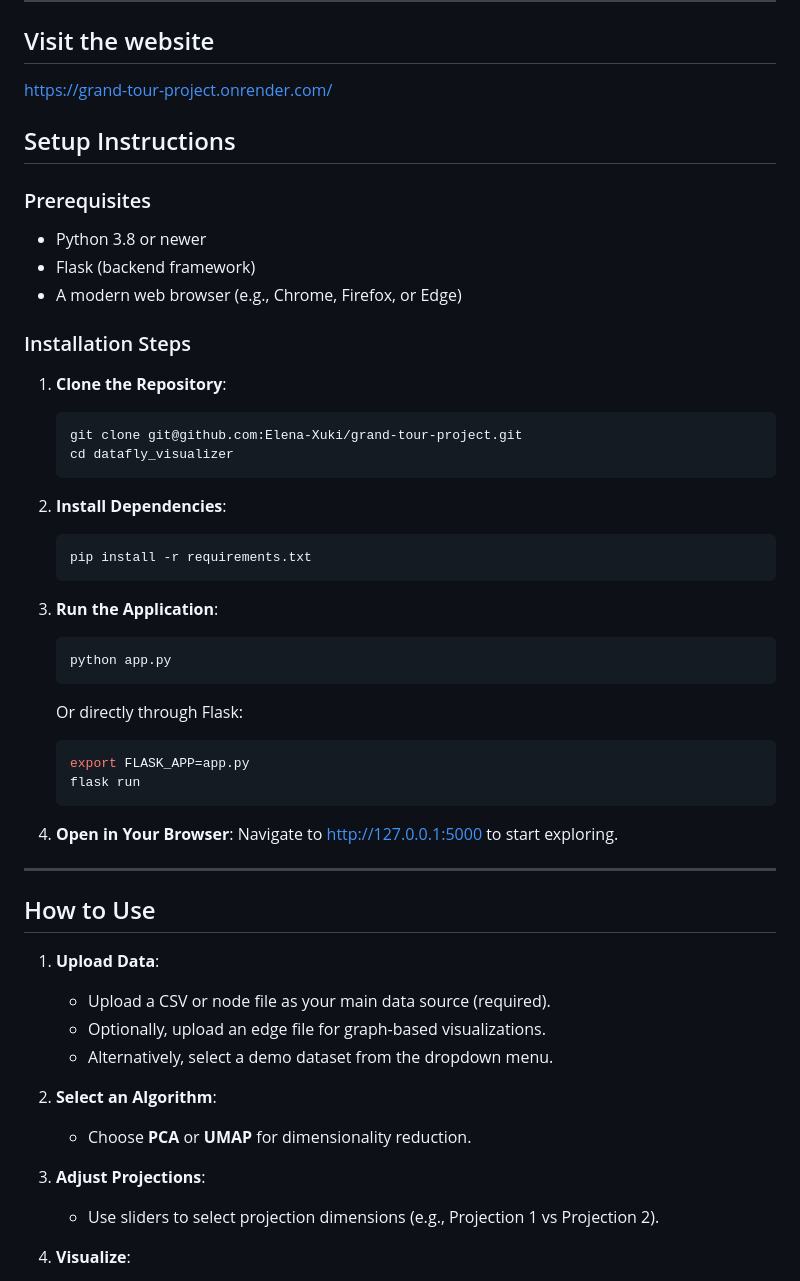
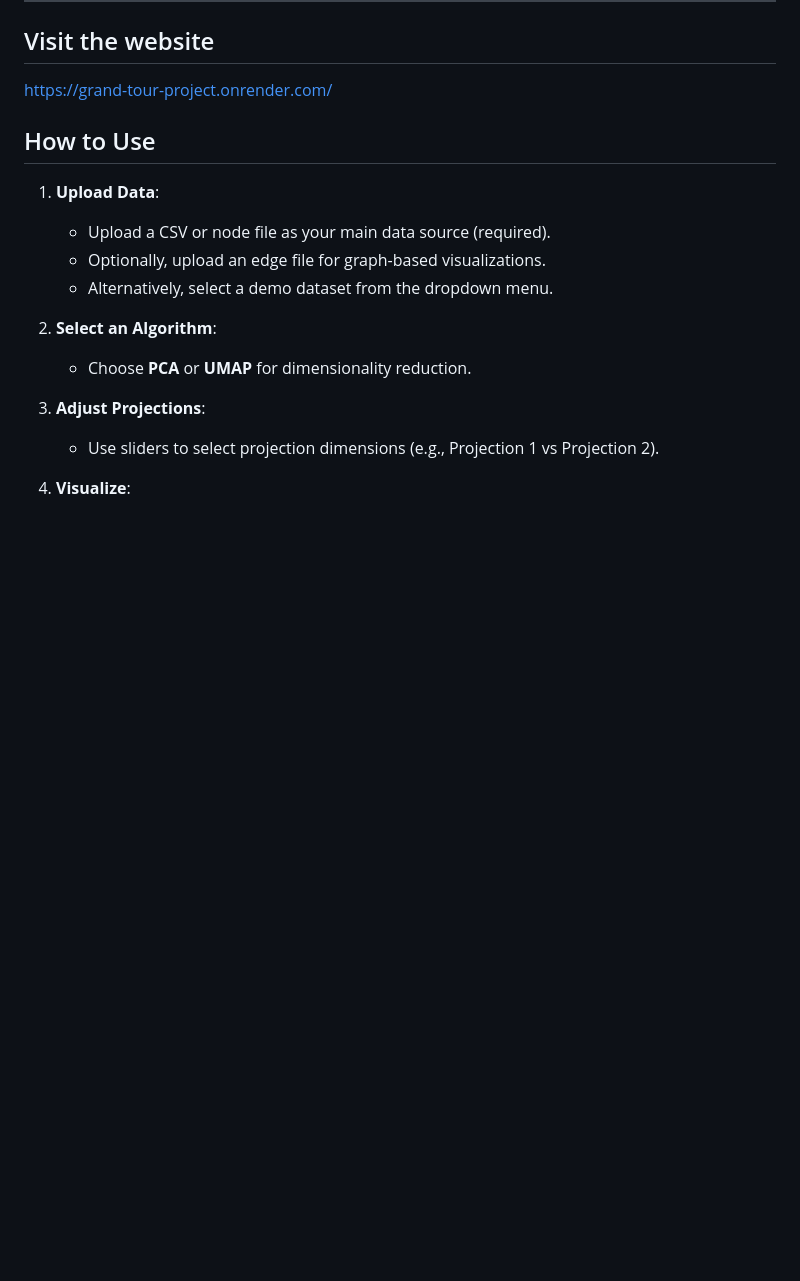
Before and after one commit to ya603J/DataFly_grand-tour-project, a Markdown page: README.md, the part around the change. Drawn GitHub-style; blank space fills up the shorter version.

Commit message:
removed local setup instructions

````diff
--- a/README.md
+++ b/README.md
@@ -26,42 +26,6 @@
 ---
 ## Visit the website
 https://grand-tour-project.onrender.com/
-
-## Setup Instructions
-
-### Prerequisites
-
-- Python 3.8 or newer
-- Flask (backend framework)
-- A modern web browser (e.g., Chrome, Firefox, or Edge)
-
-### Installation Steps
-
-1. **Clone the Repository**:
-   ```bash
-   git clone git@github.com:Elena-Xuki/grand-tour-project.git
-   cd datafly_visualizer
-   ```
-
-2. **Install Dependencies**:
-   ```bash
-   pip install -r requirements.txt
-   ```
-
-3. **Run the Application**:
-   ```bash
-   python app.py
-   ```
-   Or directly through Flask:
-   ```bash
-   export FLASK_APP=app.py
-   flask run
-   ```
-
-4. **Open in Your Browser**:
-   Navigate to [http://127.0.0.1:5000](http://127.0.0.1:5000) to start exploring.
-
----
 
 ## How to Use
 
````
